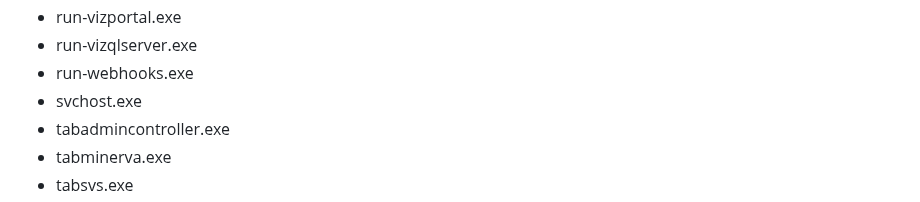
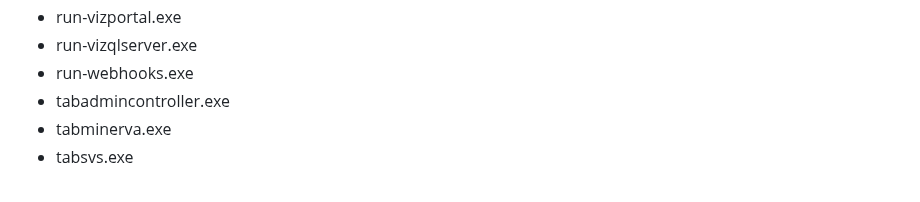
Before and after one commit to ikhsannur1996/tableau-server, a Markdown page: anti-virus/README.md, the part around the change. Rendered like a GitHub page.

```diff
--- a/anti-virus/README.md
+++ b/anti-virus/README.md
@@ -53,7 +53,6 @@ To ensure optimal performance and functionality, consider whitelisting the follo
 - run-vizportal.exe
 - run-vizqlserver.exe
 - run-webhooks.exe
-- svchost.exe
 - tabadmincontroller.exe
 - tabminerva.exe
 - tabsvs.exe
```
